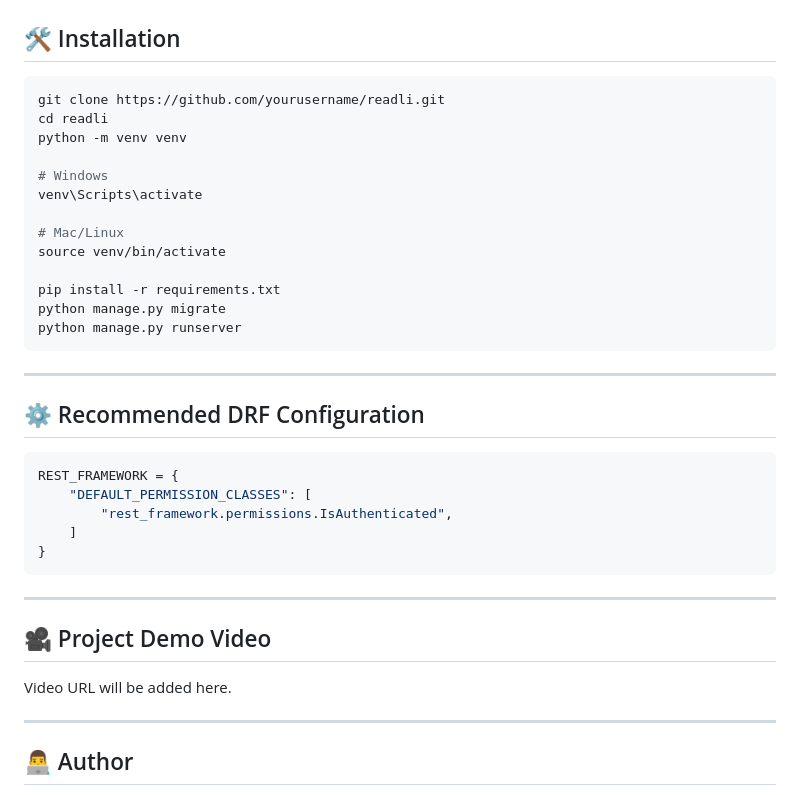
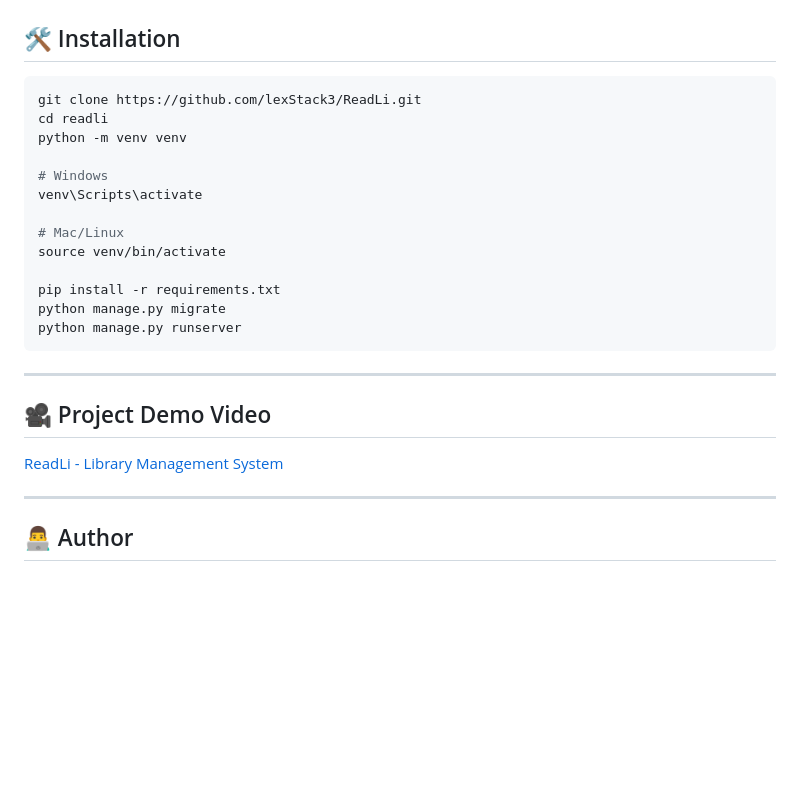
Before and after one commit to lexStack3/ReadLi, a Markdown page: README.md, the part around one of its changes. GitHub-like rendering; blank space fills up the shorter version.

Commit message:
ReadLi | Library Management System

````diff
--- a/README.md
+++ b/README.md
@@ -145,7 +145,7 @@ tracking.
 ## 🛠️ Installation
 
 ``` bash
-git clone https://github.com/yourusername/readli.git
+git clone https://github.com/lexStack3/ReadLi.git
 cd readli
 python -m venv venv
 
@@ -162,21 +162,9 @@ python manage.py runserver
 
 ------------------------------------------------------------------------
 
-## ⚙️ Recommended DRF Configuration
-
-``` python
-REST_FRAMEWORK = {
-    "DEFAULT_PERMISSION_CLASSES": [
-        "rest_framework.permissions.IsAuthenticated",
-    ]
-}
-```
-
-------------------------------------------------------------------------
-
 ## 🎥 Project Demo Video
 
-Video URL will be added here.
+[ReadLi - Library Management System](https://youtu.be/tpLu02g4QHE)
 
 ------------------------------------------------------------------------
 
````
Also changed, not shown: other parts of README.md (+1 -1 lines).
